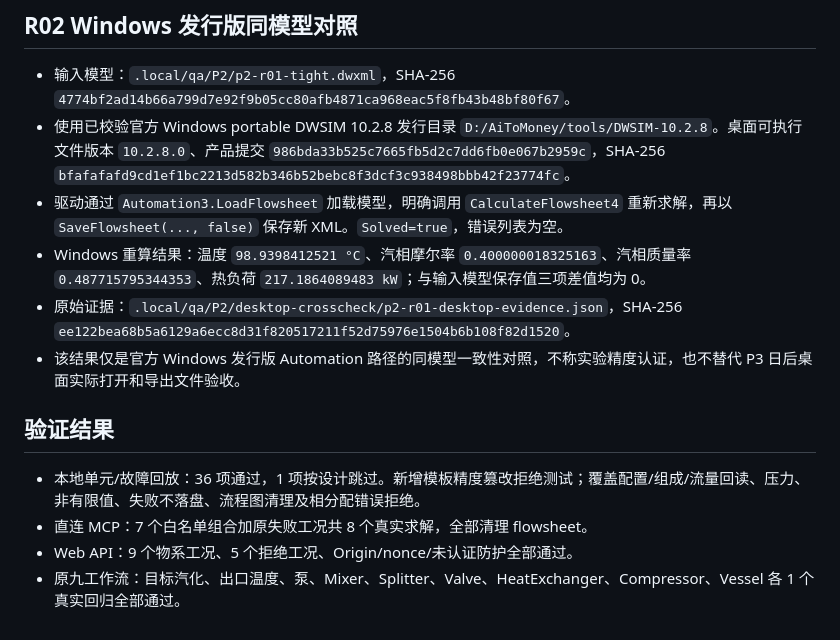
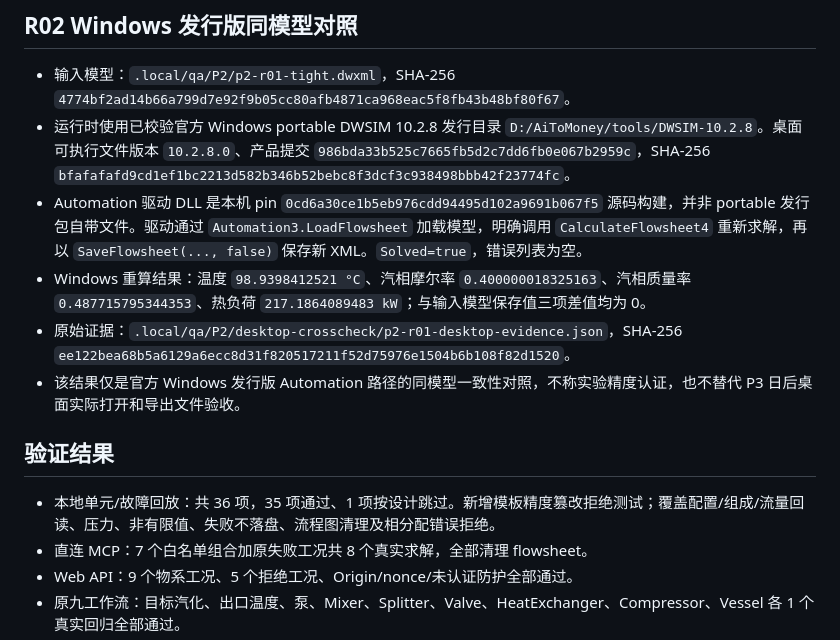
Before and after one commit to sunecom/ecop, a Markdown page: docs/qa/P2-candidate.md, the part around the change. GitHub-like rendering.

Commit message:
docs: clarify P2 desktop crosscheck

```diff
--- a/docs/qa/P2-candidate.md
+++ b/docs/qa/P2-candidate.md
@@ -22,15 +22,15 @@
 ## R02 Windows 发行版同模型对照
 
 - 输入模型：`.local/qa/P2/p2-r01-tight.dwxml`，SHA-256 `4774bf2ad14b66a799d7e92f9b05cc80afb4871ca968eac5f8fb43b48bf80f67`。
-- 使用已校验官方 Windows portable DWSIM 10.2.8 发行目录 `D:/AiToMoney/tools/DWSIM-10.2.8`。桌面可执行文件版本 `10.2.8.0`、产品提交 `986bda33b525c7665fb5d2c7dd6fb0e067b2959c`，SHA-256 `bfafafafd9cd1ef1bc2213d582b346b52bebc8f3dcf3c938498bbb42f23774fc`。
-- 驱动通过 `Automation3.LoadFlowsheet` 加载模型，明确调用 `CalculateFlowsheet4` 重新求解，再以 `SaveFlowsheet(..., false)` 保存新 XML。`Solved=true`，错误列表为空。
+- 运行时使用已校验官方 Windows portable DWSIM 10.2.8 发行目录 `D:/AiToMoney/tools/DWSIM-10.2.8`。桌面可执行文件版本 `10.2.8.0`、产品提交 `986bda33b525c7665fb5d2c7dd6fb0e067b2959c`，SHA-256 `bfafafafd9cd1ef1bc2213d582b346b52bebc8f3dcf3c938498bbb42f23774fc`。
+- Automation 驱动 DLL 是本机 pin `0cd6a30ce1b5eb976cdd94495d102a9691b067f5` 源码构建，并非 portable 发行包自带文件。驱动通过 `Automation3.LoadFlowsheet` 加载模型，明确调用 `CalculateFlowsheet4` 重新求解，再以 `SaveFlowsheet(..., false)` 保存新 XML。`Solved=true`，错误列表为空。
 - Windows 重算结果：温度 `98.9398412521 °C`、汽相摩尔率 `0.400000018325163`、汽相质量率 `0.487715795344353`、热负荷 `217.1864089483 kW`；与输入模型保存值三项差值均为 0。
 - 原始证据：`.local/qa/P2/desktop-crosscheck/p2-r01-desktop-evidence.json`，SHA-256 `ee122bea68b5a6129a6ecc8d31f820517211f52d75976e1504b6b108f82d1520`。
 - 该结果仅是官方 Windows 发行版 Automation 路径的同模型一致性对照，不称实验精度认证，也不替代 P3 日后桌面实际打开和导出文件验收。
 
 ## 验证结果
 
-- 本地单元/故障回放：36 项通过，1 项按设计跳过。新增模板精度篡改拒绝测试；覆盖配置/组成/流量回读、压力、非有限值、失败不落盘、流程图清理及相分配错误拒绝。
+- 本地单元/故障回放：共 36 项，35 项通过、1 项按设计跳过。新增模板精度篡改拒绝测试；覆盖配置/组成/流量回读、压力、非有限值、失败不落盘、流程图清理及相分配错误拒绝。
 - 直连 MCP：7 个白名单组合加原失败工况共 8 个真实求解，全部清理 flowsheet。
 - Web API：9 个物系工况、5 个拒绝工况、Origin/nonce/未认证防护全部通过。
 - 原九工作流：目标汽化、出口温度、泵、Mixer、Splitter、Valve、HeatExchanger、Compressor、Vessel 各 1 个真实回归全部通过。
```
Also changed, not shown: docs/qa/P2-schema.md (+1 -1 lines).
